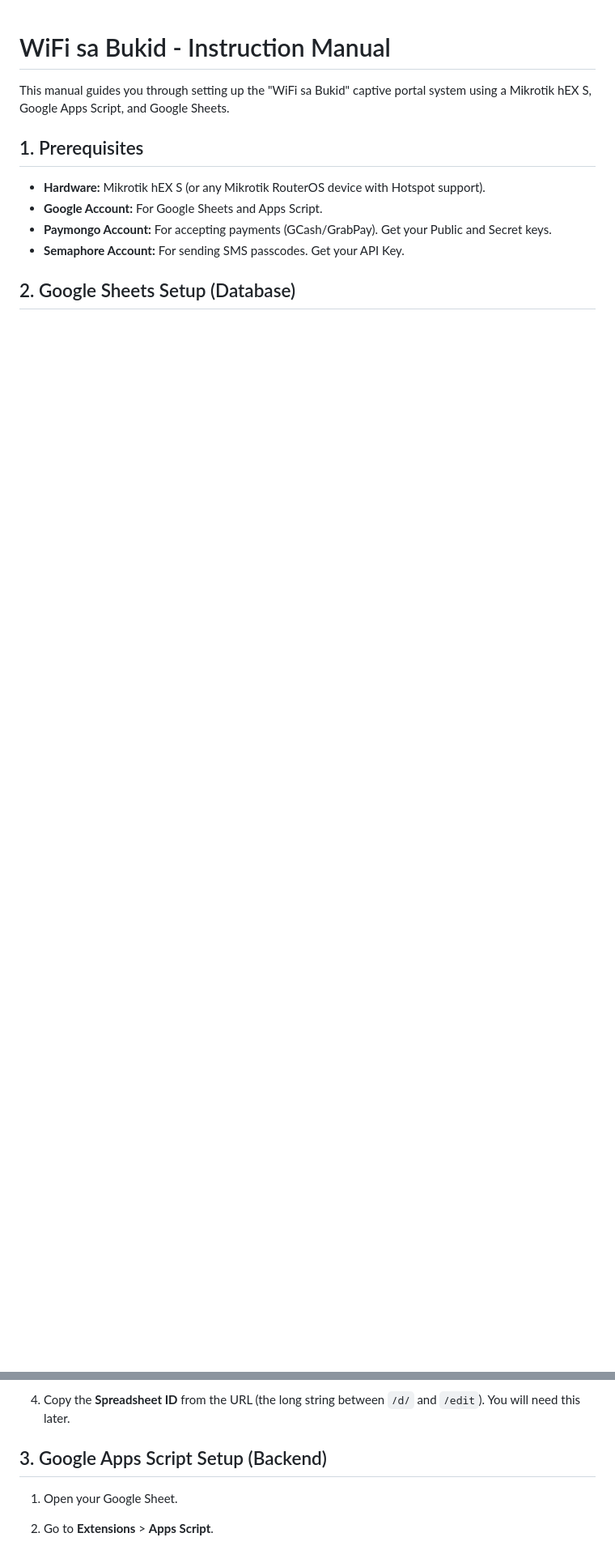
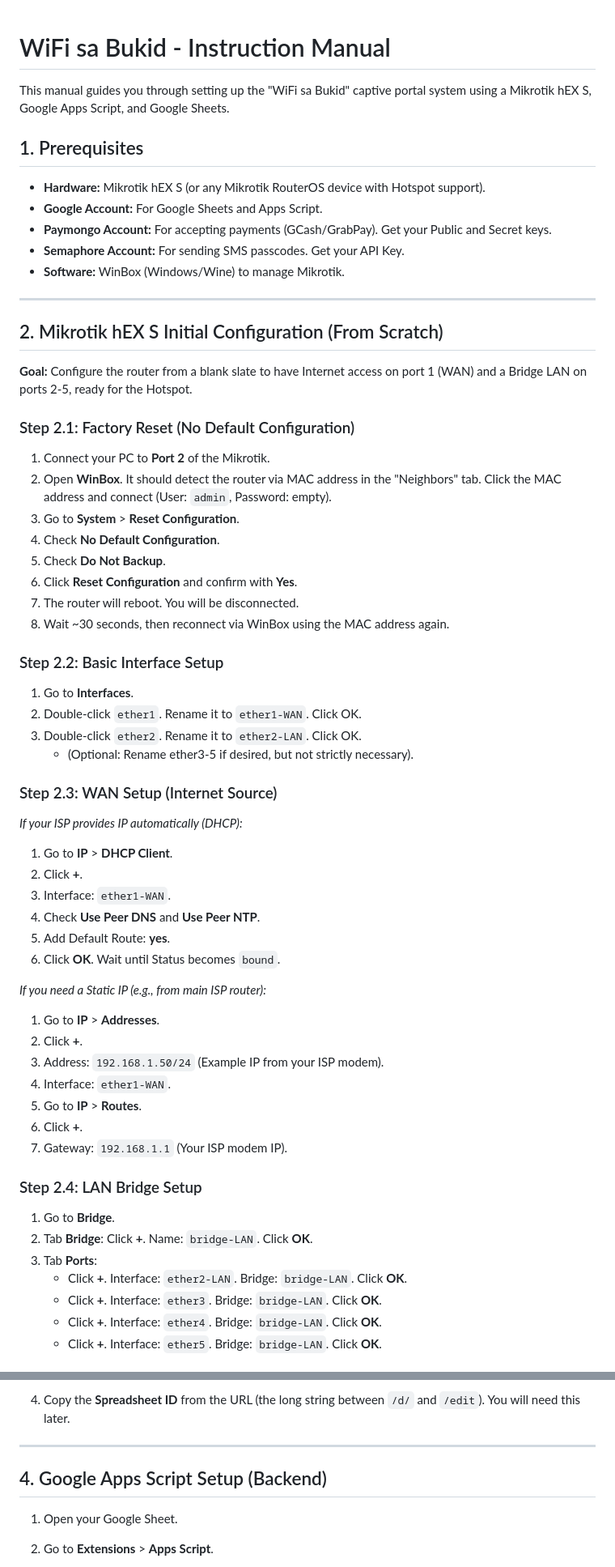
Before and after one commit to sumagpang/barako, a Markdown page: wifi-sa-bukid/INSTRUCTION_MANUAL.md, 2 parts joined by grey strips. Shown at 81% size. Rendered like a GitHub page; blank space fills up the shorter version.

```diff
--- a/wifi-sa-bukid/INSTRUCTION_MANUAL.md
+++ b/wifi-sa-bukid/INSTRUCTION_MANUAL.md
@@ -8,5 +8,54 @@ This manual guides you through setting up the "WiFi sa Bukid" captive portal sys
 *   **Google Account:** For Google Sheets and Apps Script.
 *   **Paymongo Account:** For accepting payments (GCash/GrabPay). Get your Public and Secret keys.
 *   **Semaphore Account:** For sending SMS passcodes. Get your API Key.
+*   **Software:** WinBox (Windows/Wine) to manage Mikrotik.
 
-## 2. Google Sheets Setup (Database)
+---
+
+## 2. Mikrotik hEX S Initial Configuration (From Scratch)
+
+**Goal:** Configure the router from a blank slate to have Internet access on port 1 (WAN) and a Bridge LAN on ports 2-5, ready for the Hotspot.
+
+### Step 2.1: Factory Reset (No Default Configuration)
+1.  Connect your PC to **Port 2** of the Mikrotik.
+2.  Open **WinBox**. It should detect the router via MAC address in the "Neighbors" tab. Click the MAC address and connect (User: `admin`, Password: empty).
+3.  Go to **System** > **Reset Configuration**.
+4.  Check **No Default Configuration**.
+5.  Check **Do Not Backup**.
+6.  Click **Reset Configuration** and confirm with **Yes**.
+7.  The router will reboot. You will be disconnected.
+8.  Wait ~30 seconds, then reconnect via WinBox using the MAC address again.
+
+### Step 2.2: Basic Interface Setup
+1.  Go to **Interfaces**.
+2.  Double-click `ether1`. Rename it to `ether1-WAN`. Click OK.
+3.  Double-click `ether2`. Rename it to `ether2-LAN`. Click OK.
+    *   (Optional: Rename ether3-5 if desired, but not strictly necessary).
+
+### Step 2.3: WAN Setup (Internet Source)
+*If your ISP provides IP automatically (DHCP):*
+1.  Go to **IP** > **DHCP Client**.
+2.  Click **+**.
+3.  Interface: `ether1-WAN`.
+4.  Check **Use Peer DNS** and **Use Peer NTP**.
+5.  Add Default Route: **yes**.
+6.  Click **OK**. Wait until Status becomes `bound`.
+
+*If you need a Static IP (e.g., from main ISP router):*
+1.  Go to **IP** > **Addresses**.
+2.  Click **+**.
+3.  Address: `192.168.1.50/24` (Example IP from your ISP modem).
+4.  Interface: `ether1-WAN`.
+5.  Go to **IP** > **Routes**.
+6.  Click **+**.
+7.  Gateway: `192.168.1.1` (Your ISP modem IP).
+
+### Step 2.4: LAN Bridge Setup
+1.  Go to **Bridge**.
+2.  Tab **Bridge**: Click **+**. Name: `bridge-LAN`. Click **OK**.
+3.  Tab **Ports**:
+    *   Click **+**. Interface: `ether2-LAN`. Bridge: `bridge-LAN`. Click **OK**.
+    *   Click **+**. Interface: `ether3`. Bridge: `bridge-LAN`. Click **OK**.
+    *   Click **+**. Interface: `ether4`. Bridge: `bridge-LAN`. Click **OK**.
+    *   Click **+**. Interface: `ether5`. Bridge: `bridge-LAN`. Click **OK**.
+
@@ -35,7 +121,9 @@ This manual guides you through setting up the "WiFi sa Bukid" captive portal sys
 
 4.  Copy the **Spreadsheet ID** from the URL (the long string between `/d/` and `/edit`). You will need this later.
 
-## 3. Google Apps Script Setup (Backend)
+---
+
+## 4. Google Apps Script Setup (Backend)
 
 1.  Open your Google Sheet.
 2.  Go to **Extensions** > **Apps Script**.
```
Also changed, not shown: other parts of wifi-sa-bukid/INSTRUCTION_MANUAL.md (+54 -8 lines).
